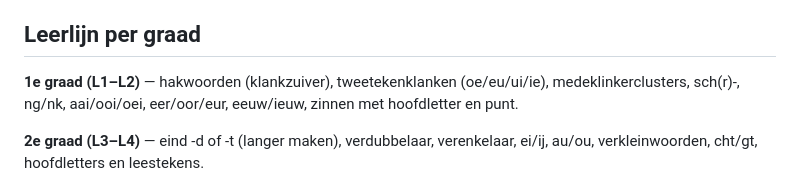
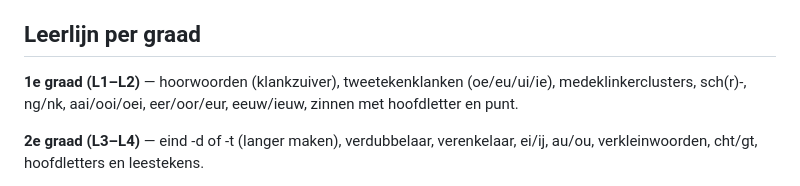
Before and after one commit to jellebraum-dotcom/taalkrak, a Markdown page: README.md, the part around the change. Rendered like a GitHub page.

Commit message:
docs: hakwoorden -> hoorwoorden in README

```diff
--- a/README.md
+++ b/README.md
@@ -15,7 +15,7 @@ De QR-codes en links uit de leerkracht-tool openen automatisch de leerlingapp me
 
 ## Leerlijn per graad
 
-**1e graad (L1–L2)** — hakwoorden (klankzuiver), tweetekenklanken (oe/eu/ui/ie), medeklinkerclusters, sch(r)-, ng/nk, aai/ooi/oei, eer/oor/eur, eeuw/ieuw, zinnen met hoofdletter en punt.
+**1e graad (L1–L2)** — hoorwoorden (klankzuiver), tweetekenklanken (oe/eu/ui/ie), medeklinkerclusters, sch(r)-, ng/nk, aai/ooi/oei, eer/oor/eur, eeuw/ieuw, zinnen met hoofdletter en punt.
 
 **2e graad (L3–L4)** — eind -d of -t (langer maken), verdubbelaar, verenkelaar, ei/ij, au/ou, verkleinwoorden, cht/gt, hoofdletters en leestekens.
 
```
